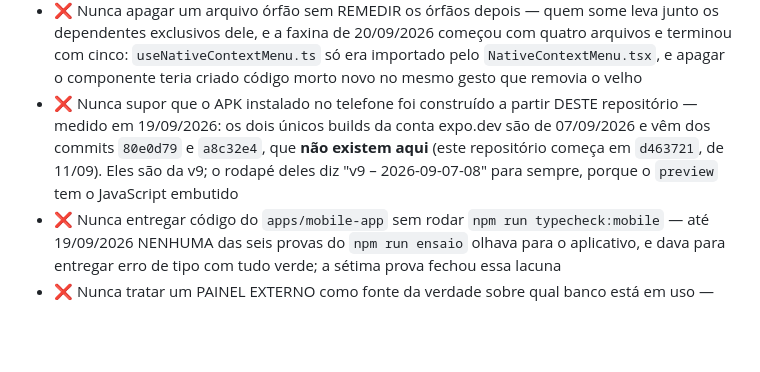
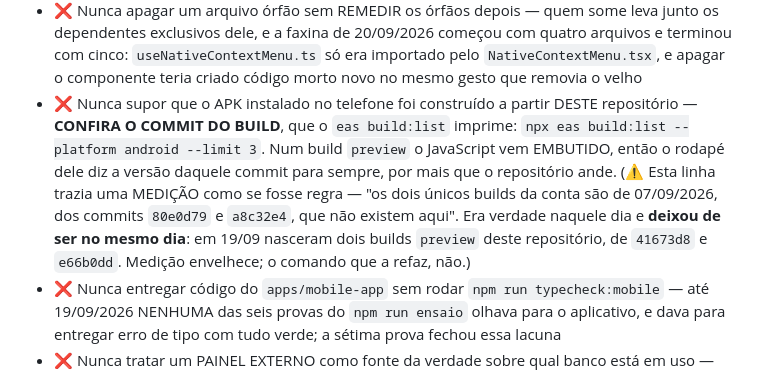
Before and after one commit to jairooc19/plataforma-jairo-o-d-c_v10_c_financeiro, a Markdown page: CLAUDE.md, the part around the change. GitHub-like rendering; blank space fills up the shorter version.

Commit message:
WEB_v10_2026-09-20-01 – APP_v10_2026-09-20-01
CLAUDE.md: a regra do APK trazia uma MEDIÇÃO como se fosse regra.

Ela dizia "os dois únicos builds da conta expo.dev são de 07/09/2026, dos
commits 80e0d79 e a8c32e4, que não existem aqui". Era verdade quando foi
escrita e deixou de ser no MESMO dia: em 19/09 nasceram dois builds preview
deste repositório (41673d8 e e66b0dd), confirmados agora por eas build:list.

No lugar da lista de builds, o comando que a refaz.

Co-Authored-By: Claude Opus 5 <noreply@anthropic.com>

```diff
--- a/CLAUDE.md
+++ b/CLAUDE.md
@@ -1230,7 +1230,7 @@ inclusive numa máquina limpa — foi por isso que a versão com bcrypt foi reve
 - ❌ Nunca fixar `'OWNER'` na triagem de uma tela por onde os DOIS papéis passam — o "Completar Cadastro" é obrigatório no primeiro acesso de qualquer conta criada pelo Google, então **todo Dependente novo passa por lá**; triado como Proprietário, ele cai em "Aguardando Triagem" e espera por um Desenvolvedor que nunca vai agir, sem erro, sem log e sem pista (estava assim em `useProfileCompletion` e em `app/auth/google.tsx` até 20/09/2026)
 - ❌ Nunca mandar um Dependente sem vínculo para `waiting-approval` **nem devolver a ele um erro vermelho** — pela porta do Google a conta ACABOU de ser criada com sucesso, e não ter equipe no primeiro acesso é o NORMAL, não a exceção; um "❌ Sem vínculos encontrados" ali ensina a pessoa a achar que o login falhou e a tentar de novo para sempre (a tela dele é a `waiting-team`, que abre pela boa notícia e numera o que o dono da empresa precisa fazer)
 - ❌ Nunca apagar um arquivo órfão sem REMEDIR os órfãos depois — quem some leva junto os dependentes exclusivos dele, e a faxina de 20/09/2026 começou com quatro arquivos e terminou com cinco: `useNativeContextMenu.ts` só era importado pelo `NativeContextMenu.tsx`, e apagar o componente teria criado código morto novo no mesmo gesto que removia o velho
-- ❌ Nunca supor que o APK instalado no telefone foi construído a partir DESTE repositório — medido em 19/09/2026: os dois únicos builds da conta expo.dev são de 07/09/2026 e vêm dos commits `80e0d79` e `a8c32e4`, que **não existem aqui** (este repositório começa em `d463721`, de 11/09). Eles são da v9; o rodapé deles diz "v9 – 2026-09-07-08" para sempre, porque o `preview` tem o JavaScript embutido
+- ❌ Nunca supor que o APK instalado no telefone foi construído a partir DESTE repositório — **CONFIRA O COMMIT DO BUILD**, que o `eas build:list` imprime: `npx eas build:list --platform android --limit 3`. Num build `preview` o JavaScript vem EMBUTIDO, então o rodapé dele diz a versão daquele commit para sempre, por mais que o repositório ande. (⚠️ Esta linha trazia uma MEDIÇÃO como se fosse regra — "os dois únicos builds da conta são de 07/09/2026, dos commits `80e0d79` e `a8c32e4`, que não existem aqui". Era verdade naquele dia e **deixou de ser no mesmo dia**: em 19/09 nasceram dois builds `preview` deste repositório, de `41673d8` e `e66b0dd`. Medição envelhece; o comando que a refaz, não.)
 - ❌ Nunca entregar código do `apps/mobile-app` sem rodar `npm run typecheck:mobile` — até 19/09/2026 NENHUMA das seis provas do `npm run ensaio` olhava para o aplicativo, e dava para entregar erro de tipo com tudo verde; a sétima prova fechou essa lacuna
 - ❌ Nunca tratar um PAINEL EXTERNO como fonte da verdade sobre qual banco está em uso — em 19/09/2026 eu criei o `.env` do aplicativo copiando os valores do expo.dev, e ele estava com os do projeto da **v9**; o APK saiu apontando para um banco que **não existe mais** e o login falhava sem dizer por quê. **A fonte da verdade é o banco RESPONDENDO:** a chave anon é um JWT e a declaração `ref` dela diz o projeto (`Buffer.from(chave.split('.')[1],'base64url')`), e um `curl` ao `/rest/v1/` diz se ele está vivo — `200` é vivo, `000` é nem resolver o nome. Os dois comandos estão em `apps/mobile-app/AGENTS.md`
 - ❌ Nunca supor que os três ambientes do expo.dev (`development`, `preview`, `production`) concordam entre si nem com o `.env` local — são quatro cópias do mesmo segredo, mantidas à mão, e em 19/09/2026 as quatro divergiam; **compare antes de construir**, porque num build `preview` o valor errado fica embutido no APK e só aparece no aparelho
```
